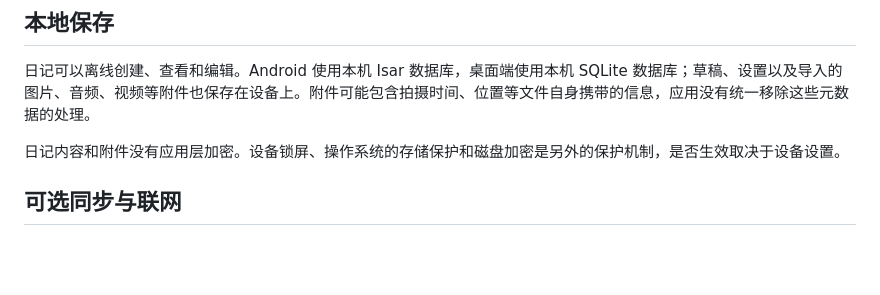
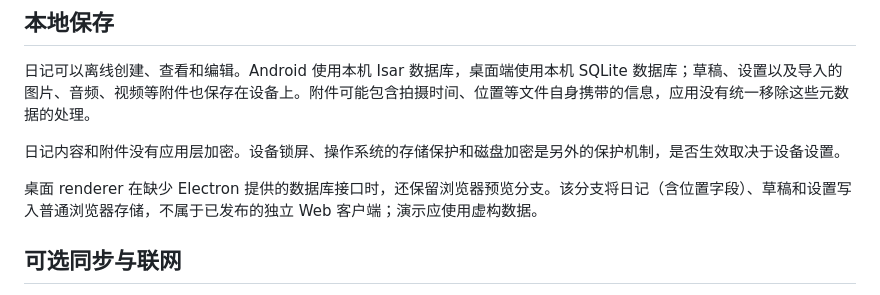
Before and after one commit to zhongshuyi/diary, a Markdown page: PRIVACY.md, the part around the change. GitHub-like rendering; blank space fills up the shorter version.

```diff
--- a/PRIVACY.md
+++ b/PRIVACY.md
@@ -7,6 +7,8 @@
 日记可以离线创建、查看和编辑。Android 使用本机 Isar 数据库，桌面端使用本机 SQLite 数据库；草稿、设置以及导入的图片、音频、视频等附件也保存在设备上。附件可能包含拍摄时间、位置等文件自身携带的信息，应用没有统一移除这些元数据的处理。
 
 日记内容和附件没有应用层加密。设备锁屏、操作系统的存储保护和磁盘加密是另外的保护机制，是否生效取决于设备设置。
+
+桌面 renderer 在缺少 Electron 提供的数据库接口时，还保留浏览器预览分支。该分支将日记（含位置字段）、草稿和设置写入普通浏览器存储，不属于已发布的独立 Web 客户端；演示应使用虚构数据。
 
 ## 可选同步与联网
 
```
Also changed, not shown: docs/dependency-security.md (+6 -0 lines).
